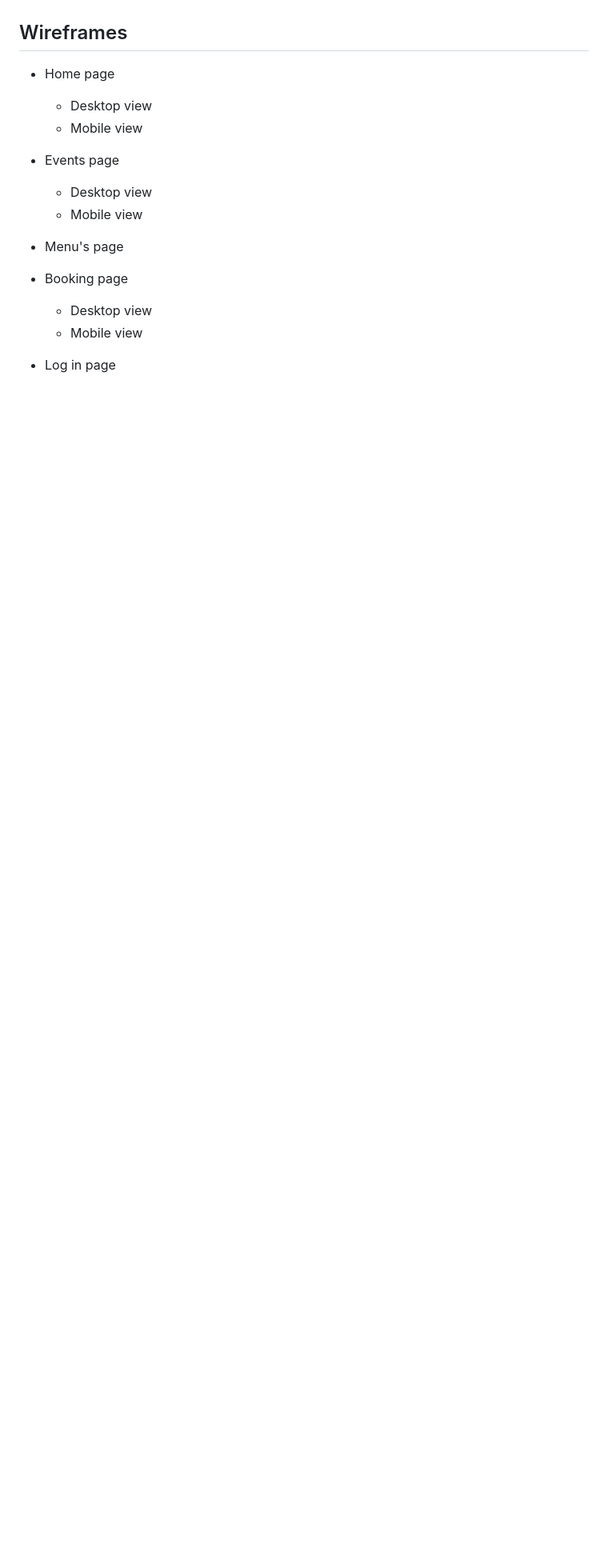
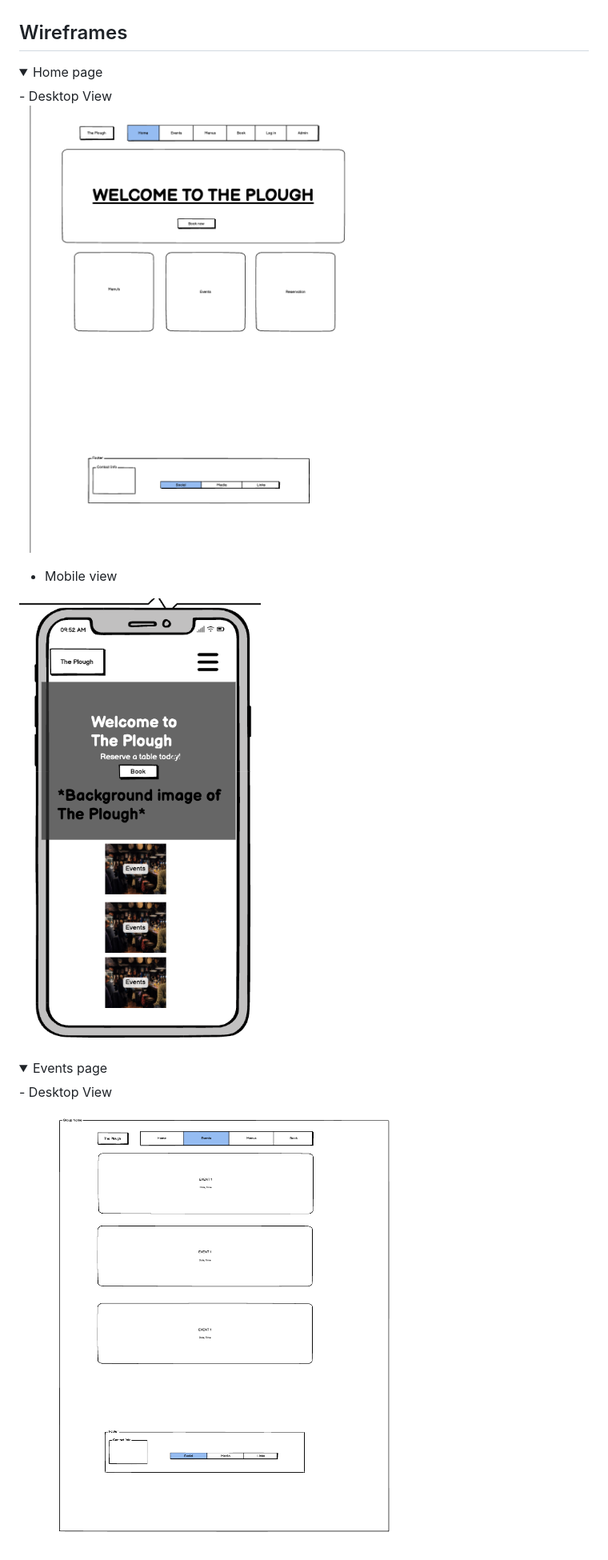
Before and after one commit to jamiebradford123/The-Plough-Booking, a Markdown page: README.md, the part around the change printed below. Shown: that part at 80% size. GitHub-like rendering; pictures changed too: media/images/Wireframe-home-mobile.png (added); folded sections open; blank space fills up the shorter version.

Commit message:
add wireframes to readme

```diff
--- a/README.md
+++ b/README.md
@@ -99,22 +99,23 @@ The images used on this site are meant to be images of the pub itself. As this i
 
 ## Wireframes
 
-- Home page
+<details>
+<summary>Home page</summary>
+- Desktop View
 
-  - Desktop view
-  - Mobile view
+![Desktop View](media/images/Wireframe_home.png)
 
-- Events page
+- Mobile view
 
-  - Desktop view
-  - Mobile view
+![Mobile View](media/images/Wireframe-home-mobile.png)
 
-- Menu's page
+</details>
 
-- Booking page
+<details>
+<summary>Events page</summary>
+- Desktop View
 
-  - Desktop view
-  - Mobile view
+![Desktop View](media/images/wireframe_event.png)
 
-- Log in page
+</details>
 
```
Also changed, not shown: other parts of README.md (+36 -15 lines).
